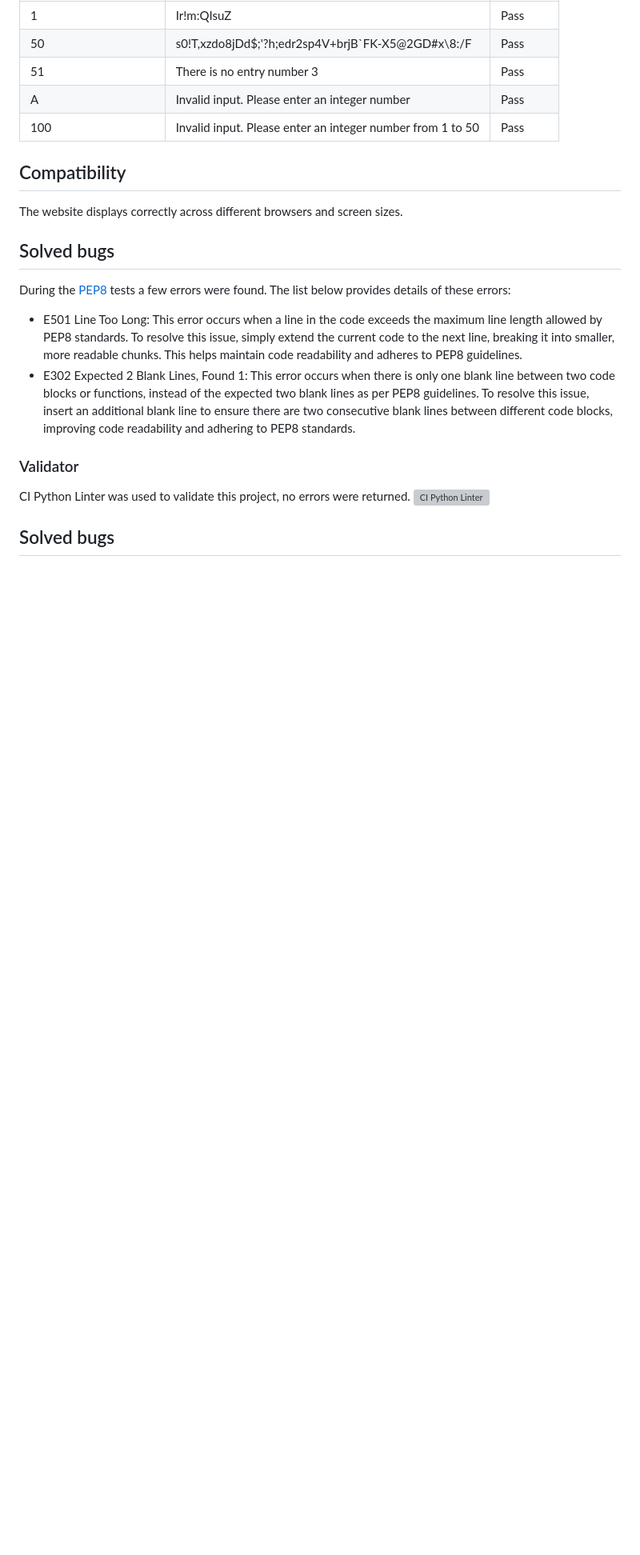
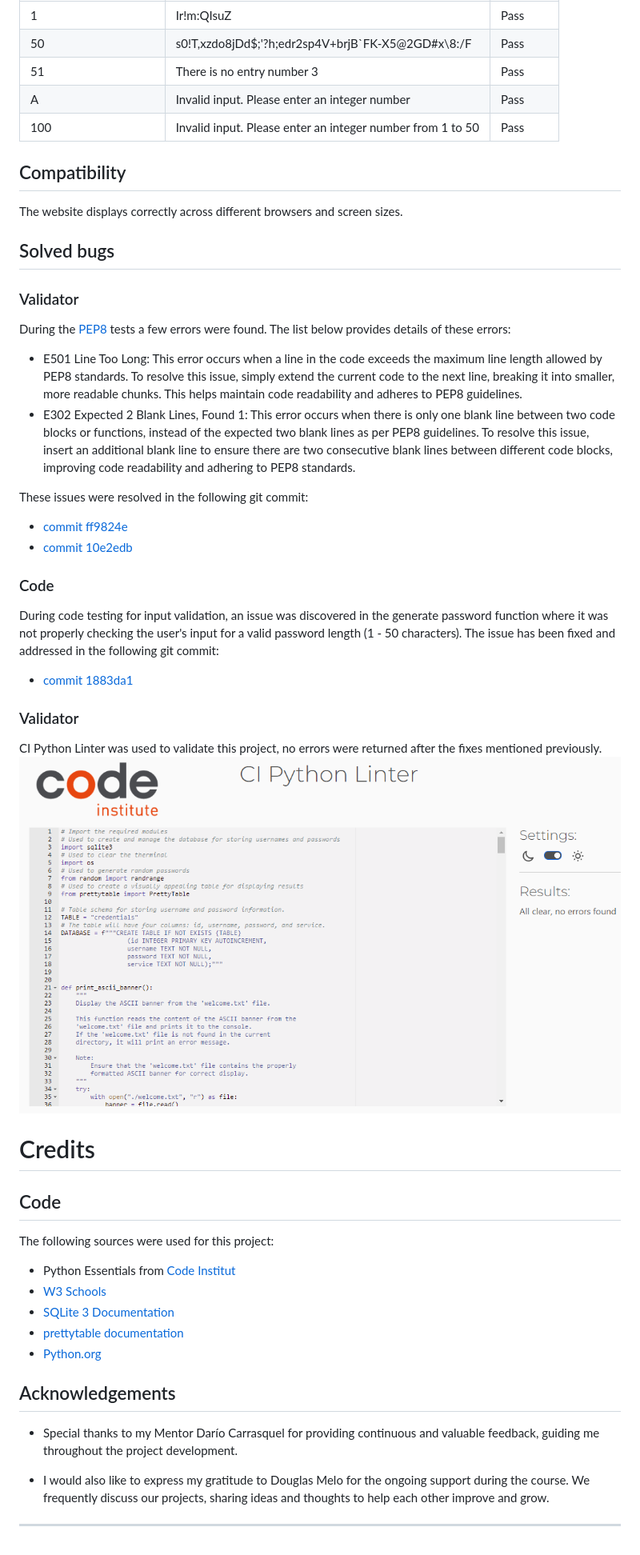
Before and after one commit to Danvm94/lockminder, a Markdown page: README.md, the part around the change. Shown: that part at 80% size. Rendered like a GitHub page; pictures changed too: readme/python-linter.png (added); folded sections open; blank space fills up the shorter version; grey boxes are pictures that could not be loaded.

Commit message:
Add Credits on README.md

```diff
--- a/README.md
+++ b/README.md
@@ -314,13 +314,40 @@ By rigorously testing the application, we can confidently deliver a reliable and
 The website displays correctly across different browsers and screen sizes.
 
 ## Solved bugs
+### Validator
 During the [PEP8](https://pep8ci.herokuapp.com/#) tests a few errors were found. The list below provides details of these errors:
 - E501 Line Too Long: This error occurs when a line in the code exceeds the maximum line length allowed by PEP8 standards. To resolve this issue, simply extend the current code to the next line, breaking it into smaller, more readable chunks. This helps maintain code readability and adheres to PEP8 guidelines.
 - E302 Expected 2 Blank Lines, Found 1: This error occurs when there is only one blank line between two code blocks or functions, instead of the expected two blank lines as per PEP8 guidelines. To resolve this issue, insert an additional blank line to ensure there are two consecutive blank lines between different code blocks, improving code readability and adhering to PEP8 standards.
 
+These issues were resolved in the following git commit:
+
+- [commit ff9824e](https://github.com/Danvm94/lockminder/commit/ff9824eb10d598d9590124bd9414cc26a31b2f72)
+- [commit 10e2edb](https://github.com/Danvm94/lockminder/commit/10e2edb5747bc6d6678801660679f091db6a23ae)
+
+### Code
+During code testing for input validation, an issue was discovered in the generate password function where it was not properly checking the user's input for a valid password length (1 - 50 characters). The issue has been fixed and addressed in the following git commit:
+
+- [commit 1883da1](https://github.com/Danvm94/lockminder/commit/1883da14c718de093804e47d1c9310a9356a9ca0)
+
 
 ### Validator
-CI Python Linter was used to validate this project, no errors were returned.
-![CI Python Linter](documentation/python_linter.png)
+CI Python Linter was used to validate this project, no errors were returned after the fixes mentioned previously.
+![CI Python Linter](./readme/python-linter.png)
 
-## Solved bugs
+# Credits
+## Code
+The following sources were used for this project:
+- Python Essentials from [Code Institut](https://codeinstitute.net/de/)
+- [W3 Schools](https://www.w3schools.com/python/default.asp#gsc.tab=0)
+- [SQLite 3 Documentation](https://docs.python.org/3/library/sqlite3.html)
+- [prettytable documentation](https://pypi.org/project/prettytable/)
+- [Python.org](https://peps.python.org/pep-0008/#introduction)
+
+
+## Acknowledgements
+
+* Special thanks to my Mentor Darío Carrasquel for providing continuous and valuable feedback, guiding me throughout the project development.
+
+* I would also like to express my gratitude to Douglas Melo for the ongoing support during the course. We frequently discuss our projects, sharing ideas and thoughts to help each other improve and grow.
+
+- - -
```
Also changed, not shown: 1 other file.
